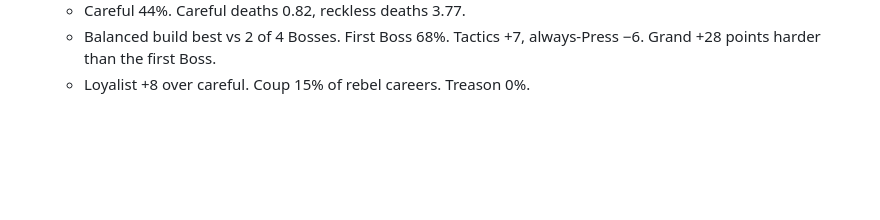
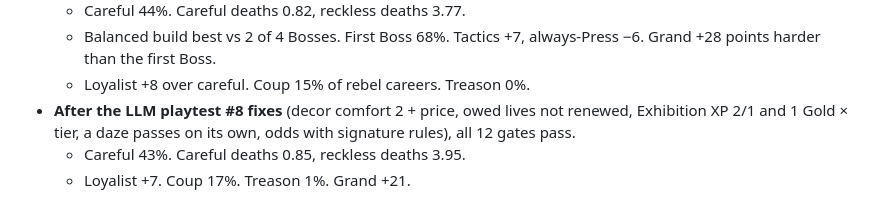
Before and after one commit to jvallee/bloodsport, a Markdown page: docs/fight-rules.md, the part around the change. GitHub-like rendering; blank space fills up the shorter version.

Commit message:
Docs: playtest #8 changes and gate numbers (all 12 pass, careful 43%)
Co-Authored-By: Claude Opus 5.5 <noreply@anthropic.com>

```diff
--- a/docs/fight-rules.md
+++ b/docs/fight-rules.md
@@ -450,3 +450,6 @@ All numbers are tunables in `src/data.js` (`POLITICAL`, `PLOT`, `LIAISON`); stor
   - Careful 44%. Careful deaths 0.82, reckless deaths 3.77.
   - Balanced build best vs 2 of 4 Bosses. First Boss 68%. Tactics +7, always-Press −6. Grand +28 points harder than the first Boss.
   - Loyalist +8 over careful. Coup 15% of rebel careers. Treason 0%.
+- **After the LLM playtest #8 fixes** (decor comfort 2 + price, owed lives not renewed, Exhibition XP 2/1 and 1 Gold × tier, a daze passes on its own, odds with signature rules), all 12 gates pass.
+  - Careful 43%. Careful deaths 0.85, reckless deaths 3.95.
+  - Loyalist +7. Coup 17%. Treason 1%. Grand +21.
```
Also changed, not shown: docs/playtest-llm-8-changes.md (added, +48 -0 lines).
